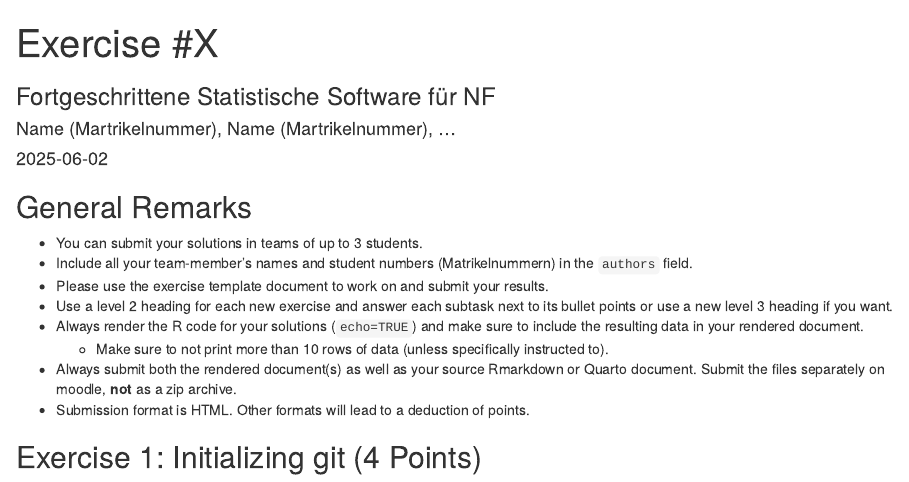
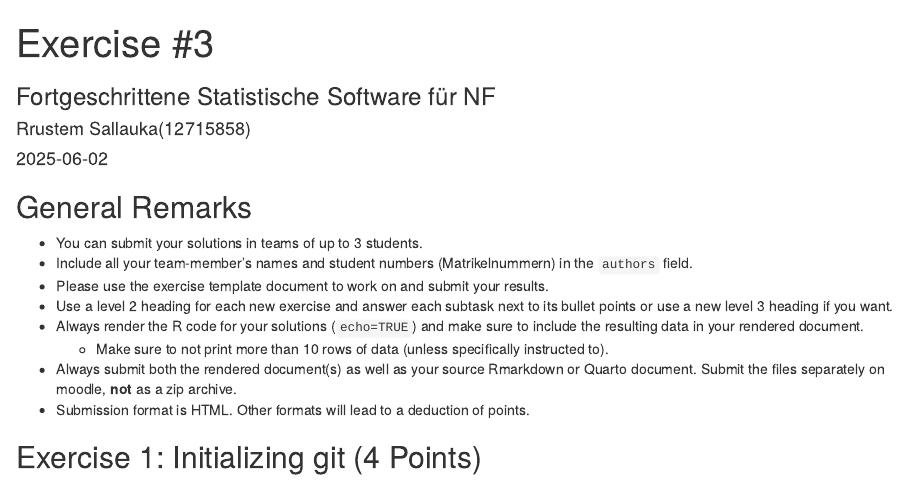
Before and after one commit to rrustal/exeRcise-sheet-3, an R Markdown document (ExerciseSheet_3_TEMPLATE.Rmd): the page in a window 1100 px wide, from its top. Rendered offline with R 4.5, knitr and Pandoc, with nearby package versions; drawn as R Markdown's standard HTML page in place of the format the file asks for.

Commit message:
Added name and number of exercise

```diff
--- a/ExerciseSheet_3_TEMPLATE.Rmd
+++ b/ExerciseSheet_3_TEMPLATE.Rmd
@@ -1,7 +1,7 @@
 ---
-title: "Exercise #X"
+title: "Exercise #3"
 subtitle: "Fortgeschrittene Statistische Software für NF"
-author: "Name (Martrikelnummer), Name (Martrikelnummer), ..."
+author: "Rrustem Sallauka(12715858)"
 date: "`r Sys.Date()`"
 output: distill::distill_article
 ---
```
